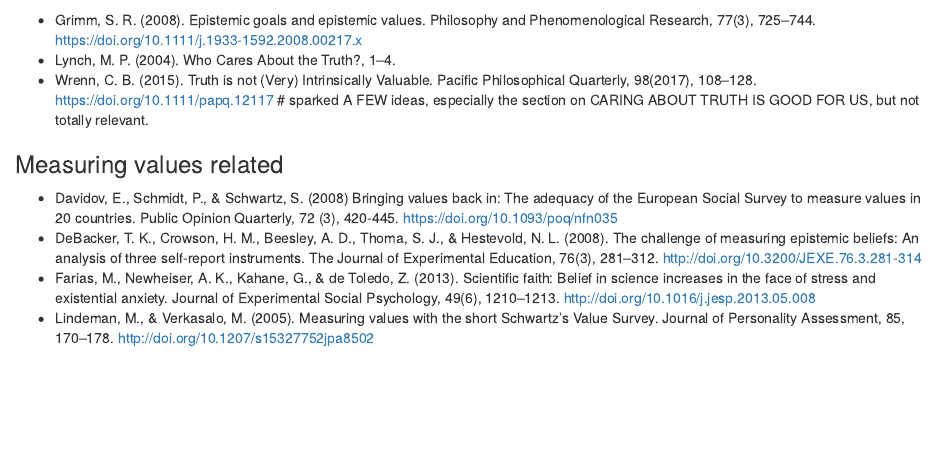
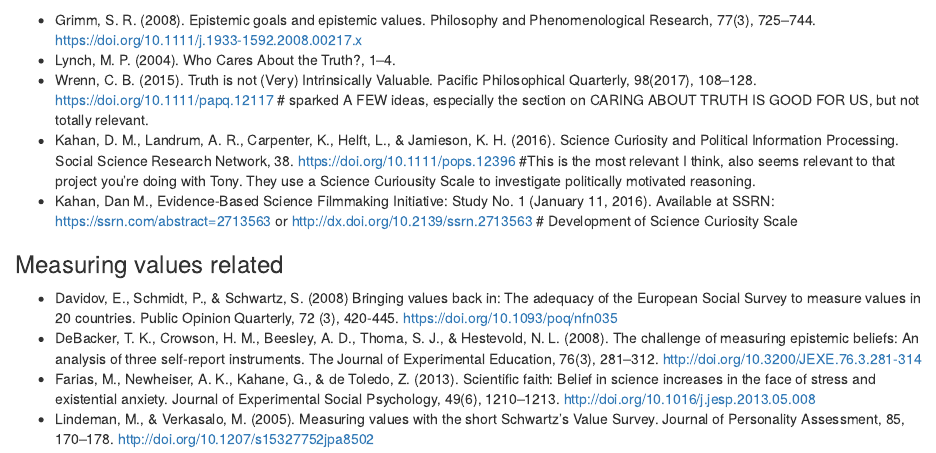
Before and after one commit to WillemSleegers/loveoftruth, an R Markdown document (references.Rmd): the page in a window 1100 px wide, from its top. Rendered offline with R 4.5, knitr and Pandoc, with nearby package versions.

Commit message:
Update references.Rmd

```diff
--- a/references.Rmd
+++ b/references.Rmd
@@ -3,6 +3,8 @@
 - Grimm, S. R. (2008). Epistemic goals and epistemic values. Philosophy and Phenomenological Research, 77(3), 725–744. https://doi.org/10.1111/j.1933-1592.2008.00217.x
 - Lynch, M. P. (2004). Who Cares About the Truth?, 1–4.
 - Wrenn, C. B. (2015). Truth is not (Very) Intrinsically Valuable. Pacific Philosophical Quarterly, 98(2017), 108–128. https://doi.org/10.1111/papq.12117 # sparked A FEW ideas, especially the section on CARING ABOUT TRUTH IS GOOD FOR US, but not totally relevant.
+- Kahan, D. M., Landrum, A. R., Carpenter, K., Helft, L., & Jamieson, K. H. (2016). Science Curiosity and Political Information Processing. Social Science Research Network, 38. https://doi.org/10.1111/pops.12396 #This is the most relevant I think, also seems relevant to that project you're doing with Tony. They use a Science Curiousity Scale to investigate politically motivated reasoning.
+- Kahan, Dan M., Evidence-Based Science Filmmaking Initiative: Study No. 1 (January 11, 2016). Available at SSRN: https://ssrn.com/abstract=2713563 or http://dx.doi.org/10.2139/ssrn.2713563 # Development of Science Curiosity Scale
 
 
 
```
